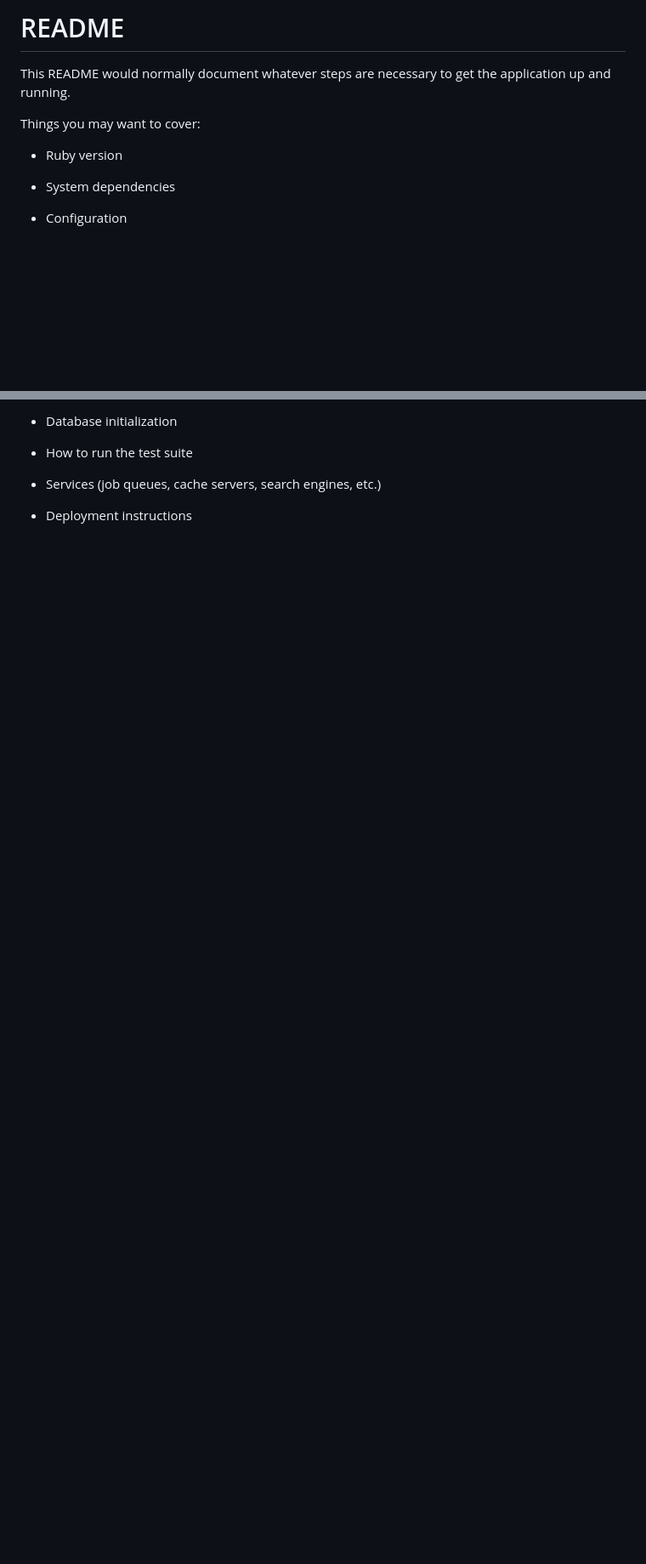
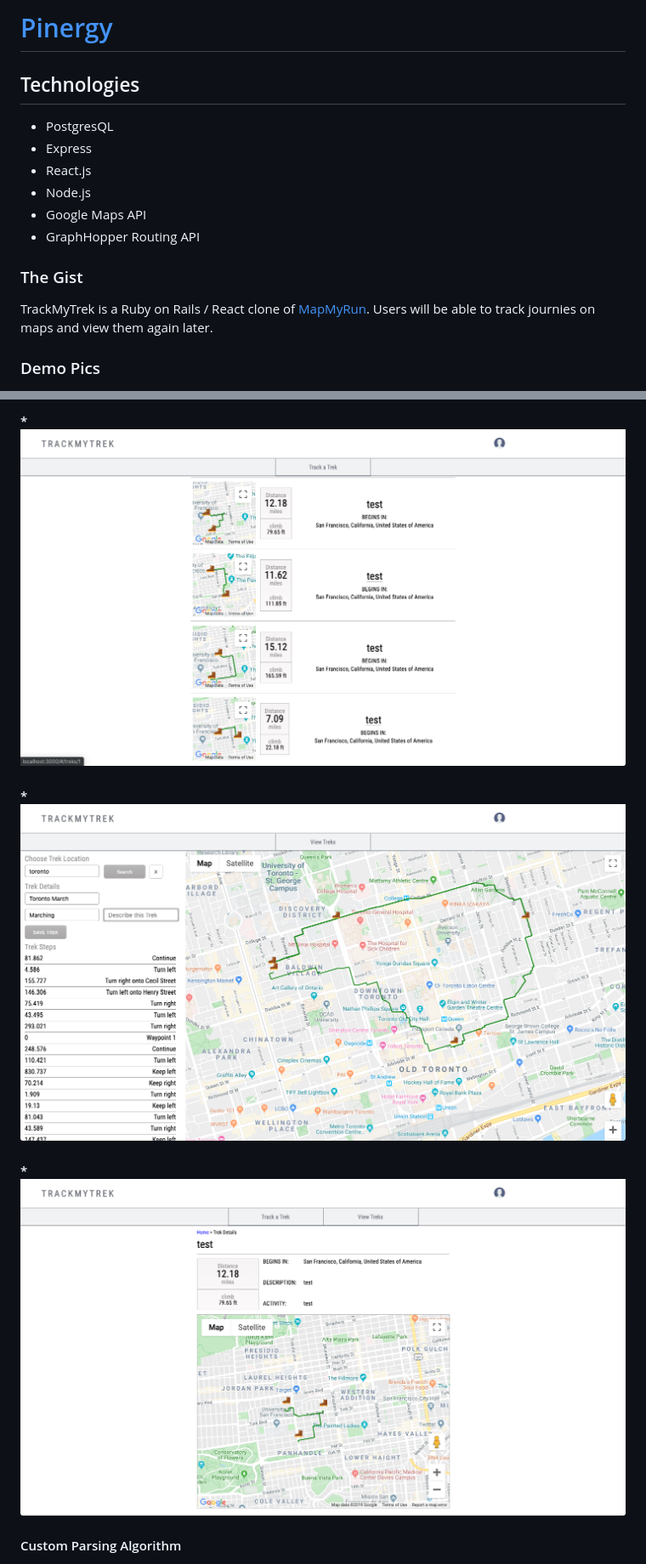
Before and after one commit to drexel-ue/track_my_trek, a Markdown page: README.md, 2 parts joined by grey strips. Shown: that part at 85% size. Drawn GitHub-style; pictures changed too: create_trek.png (added), prev_treks.png (added), trek_show.png (added); blank space fills up the shorter version.

```diff
--- a/README.md
+++ b/README.md
@@ -1,13 +1,18 @@
-# README
+# [Pinergy](https://pinergy.herokuapp.com/#/login)
 
-This README would normally document whatever steps are necessary to get the
-application up and running.
+## Technologies
 
-Things you may want to cover:
+- PostgresQL
+- Express
+- React.js
+- Node.js
+- Google Maps API
+- GraphHopper Routing API
 
-* Ruby version
+### The Gist
 
-* System dependencies
+TrackMyTrek is a Ruby on Rails / React clone of [MapMyRun](https://mapmyrun.com). Users will be able to track journies
+on maps and view them again later.
 
-* Configuration
+### Demo Pics
 
@@ -15,9 +20,9 @@ Things you may want to cover:
 
-* Database initialization
+#### \* ![Previous Treks](https://github.com/drexel-ue/track_my_trek/blob/master/prev_treks.png)
 
-* How to run the test suite
+#### \* ![Create Trek](https://github.com/drexel-ue/track_my_trek/blob/master/create_trek.png)
 
-* Services (job queues, cache servers, search engines, etc.)
+#### \* ![Trek Show](https://github.com/drexel-ue/track_my_trek/blob/master/trek_show.png)
 
-* Deployment instructions
+#### Custom Parsing Algorithm
 
```
Also changed, not shown: other parts of README.md (+95 -2 lines), 2 other files.
